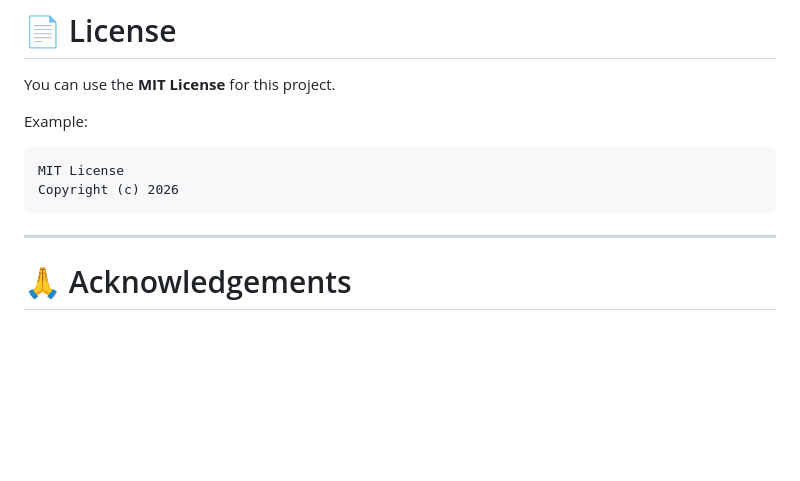
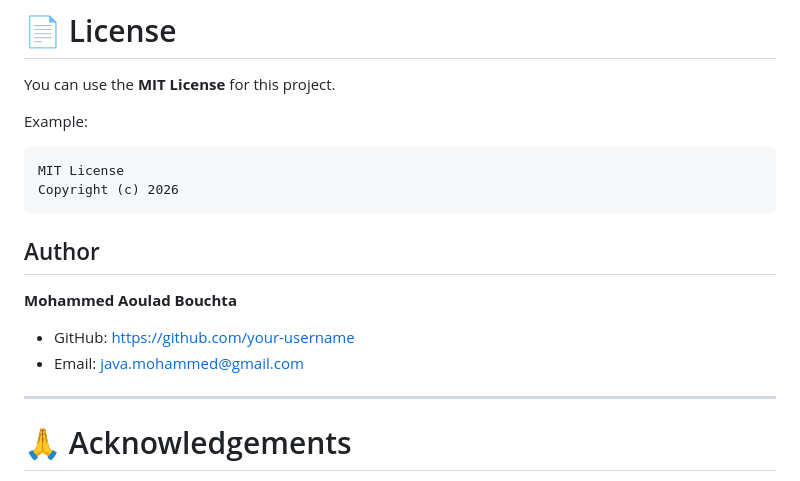
Before and after one commit to javamohammed/sqlite-ai-agent, a Markdown page: README.md, the part around the change. GitHub-like rendering; blank space fills up the shorter version.

Commit message:
Add author section with contact information

````diff
--- a/README.md
+++ b/README.md
@@ -349,7 +349,12 @@ Example:
 MIT License
 Copyright (c) 2026
 ```
+## Author
 
+**Mohammed Aoulad Bouchta**
+
+- GitHub: https://github.com/your-username
+- Email: java.mohammed@gmail.com
 ---
 
 # 🙏 Acknowledgements
````
